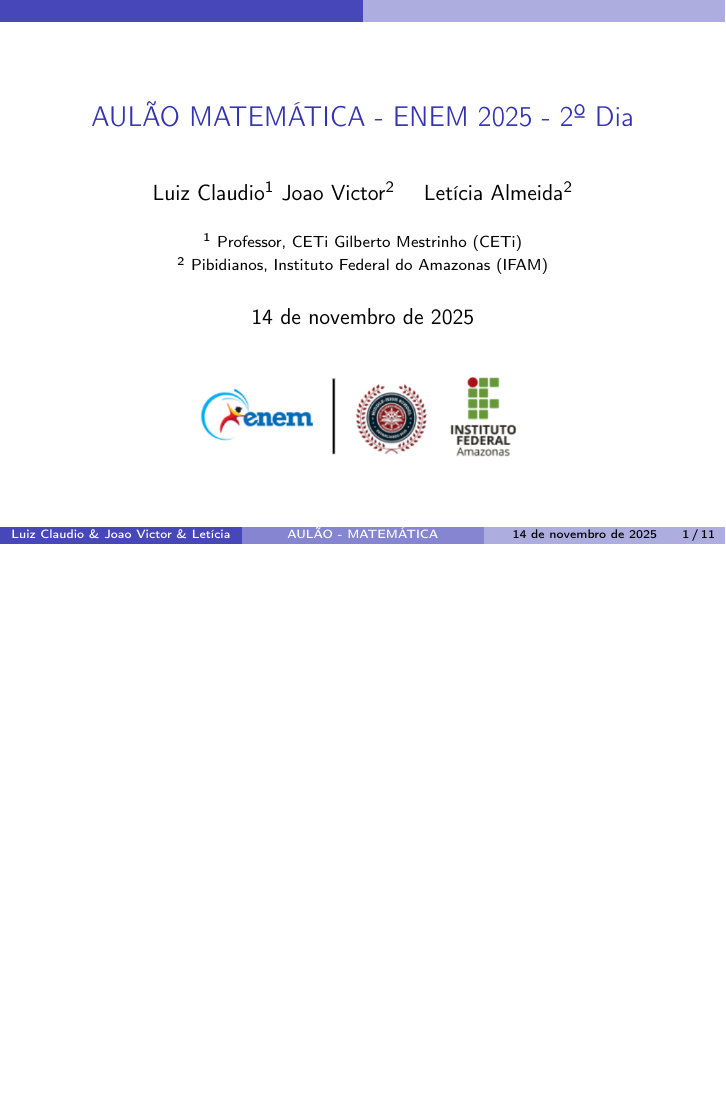
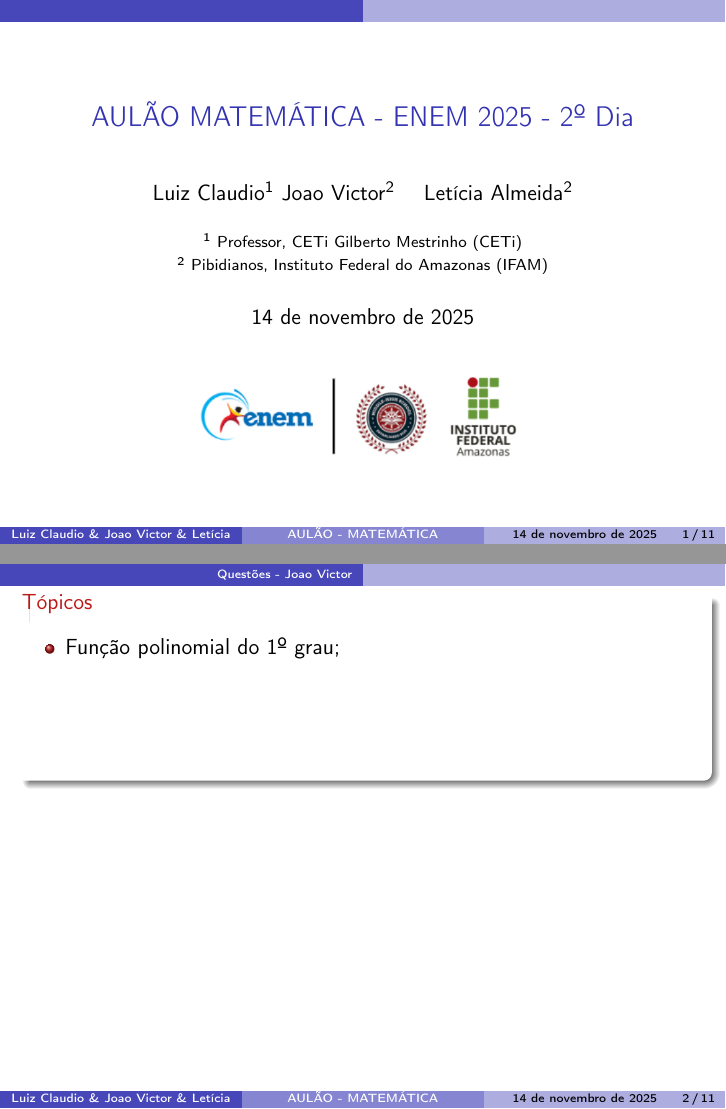
Before and after one commit to ovictorjo3/aula_enem_2025_2_dia, LaTeX slides (Aulao_2025/main.tex): page 1 of 11 before the commit and pages 1 and 2 of 12 after it, the two joined at a grey line, the shorter picture padded with empty space. Compiled offline with pdfLaTeX.

Commit message:
atualização

```diff
--- a/Aulao_2025/main.tex
+++ b/Aulao_2025/main.tex
@@ -52,6 +52,16 @@
 \section{Questões - Letícia}
 
 \section{Questões - Joao Victor}
+
+\begin{alertblock}{Tópicos}
+    \vspace{2mm}
+    \begin{itemize}
+        \item Função polinomial do 1º grau; \\
+        \item \uncover<2->{Função polinomial do 2º grau;} \\
+        \item \uncover<3->{Geometria plana;} \\
+        \item \uncover<4->{Estatística}
+    \end{itemize}
+\end{alertblock}
 
 \begin{frame}{ENEM 2013}
 
```
Also changed, not shown: Aulao_2025/temp/main.pdf (added), Aulao_2025/main.tex (3 more changed lines), 15 other files.
